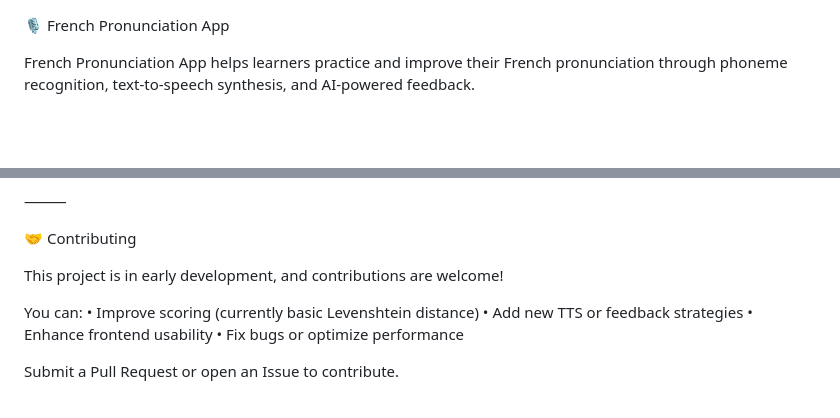
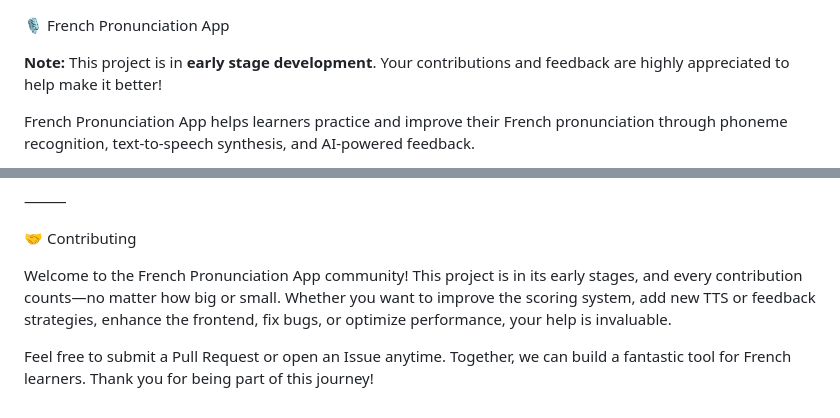
Before and after one commit to whettenr/french-pronunciation-coach, a Markdown page: README.md, 2 parts joined by grey strips. Rendered like a GitHub page; blank space fills up the shorter version.

Commit message:
Update README with improved formatting and GitHub-friendly structure

```diff
--- a/README.md
+++ b/README.md
@@ -1,4 +1,6 @@
 🎙️ French Pronunciation App
+
+**Note:** This project is in **early stage development**. Your contributions and feedback are highly appreciated to help make it better!
 
 French Pronunciation App helps learners practice and improve their French pronunciation through phoneme recognition, text-to-speech synthesis, and AI-powered feedback.
 
@@ -157,12 +159,6 @@ Open in your browser:
 
 🤝 Contributing
 
-This project is in early development, and contributions are welcome!
+Welcome to the French Pronunciation App community! This project is in its early stages, and every contribution counts—no matter how big or small. Whether you want to improve the scoring system, add new TTS or feedback strategies, enhance the frontend, fix bugs, or optimize performance, your help is invaluable.
 
-You can:
-• Improve scoring (currently basic Levenshtein distance)
-• Add new TTS or feedback strategies
-• Enhance frontend usability
-• Fix bugs or optimize performance
-
-Submit a Pull Request or open an Issue to contribute.
+Feel free to submit a Pull Request or open an Issue anytime. Together, we can build a fantastic tool for French learners. Thank you for being part of this journey!
```
